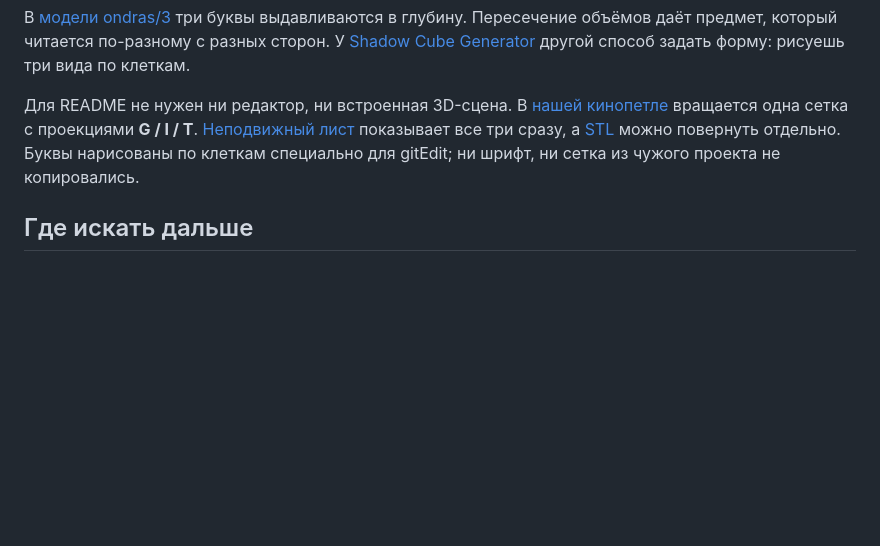
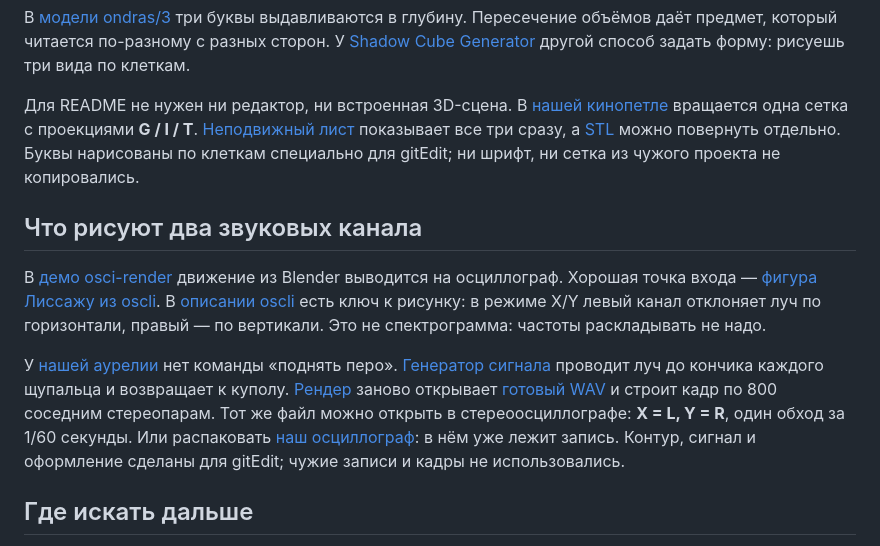
Before and after one commit to overbaffe1/gitEdit, a Markdown page: atlas/inspiration.md, the part around the change. Rendered like a GitHub page; blank space fills up the shorter version.

```diff
--- a/atlas/inspiration.md
+++ b/atlas/inspiration.md
@@ -50,6 +50,12 @@
 
 Для README не нужен ни редактор, ни встроенная 3D-сцена. В [нашей кинопетле](../assets/shadow-type/git.gif) вращается одна сетка с проекциями **G / I / T**. [Неподвижный лист](../assets/shadow-type/proof.png) показывает все три сразу, а [STL](../assets/shadow-type/git.stl) можно повернуть отдельно. Буквы нарисованы по клеткам специально для gitEdit; ни шрифт, ни сетка из чужого проекта не копировались.
 
+## Что рисуют два звуковых канала
+
+В [демо osci-render](https://github.com/jameshball/osci-render/blob/25f5938e5983af8803b5b090176bde1b7e35180e/images/blender.gif) движение из Blender выводится на осциллограф. Хорошая точка входа — [фигура Лиссажу из oscli](https://github.com/ismael-joffroy-chandoutis/oscli/blob/6f01c704550d29fece609b4041f41f27602077f1/examples/lissajous.png). В [описании oscli](https://github.com/ismael-joffroy-chandoutis/oscli/blob/6f01c704550d29fece609b4041f41f27602077f1/README.md) есть ключ к рисунку: в режиме X/Y левый канал отклоняет луч по горизонтали, правый — по вертикали. Это не спектрограмма: частоты раскладывать не надо.
+
+У [нашей аурелии](../assets/aurelia/swim.gif) нет команды «поднять перо». [Генератор сигнала](samples/aurelia/xy_signal.py) проводит луч до кончика каждого щупальца и возвращает к куполу. [Рендер](samples/aurelia/render.py) заново открывает [готовый WAV](../assets/aurelia/aurelia.wav) и строит кадр по 800 соседним стереопарам. Тот же файл можно открыть в стереоосциллографе: **X = L, Y = R**, один обход за 1/60 секунды. Или распаковать [наш осциллограф](../assets/aurelia/scope.zip?raw=true): в нём уже лежит запись. Контур, сигнал и оформление сделаны для gitEdit; чужие записи и кадры не использовались.
+
 ## Где искать дальше
 
 - [Awesome README](https://github.com/matiassingers/awesome-readme#examples) — примеры **проектов**; особенно полезно сравнивать первый экран и объяснение архитектуры.
```
Also changed, not shown: README.md (+15 -1 lines), assets/aurelia/trace.png (added), 7 other files.
